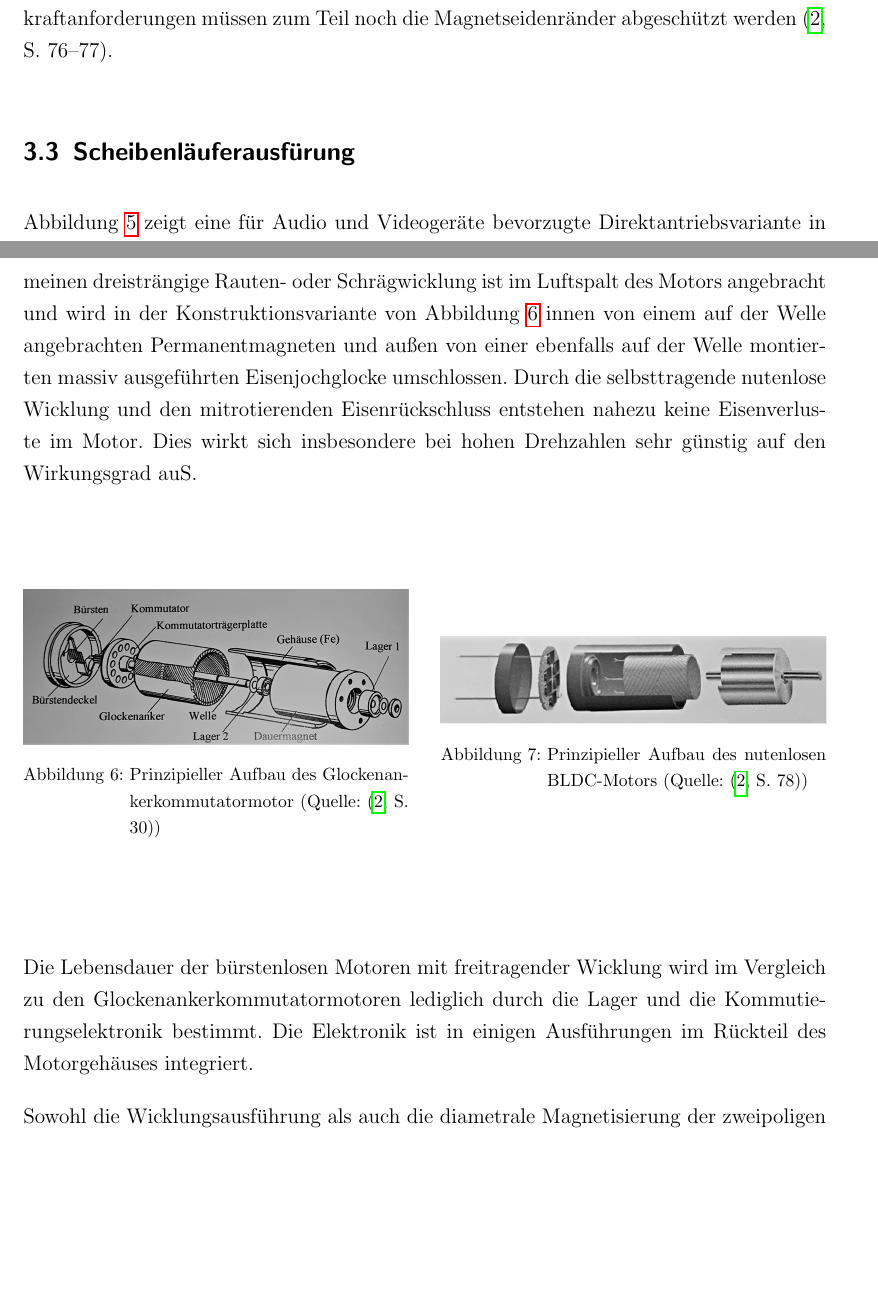
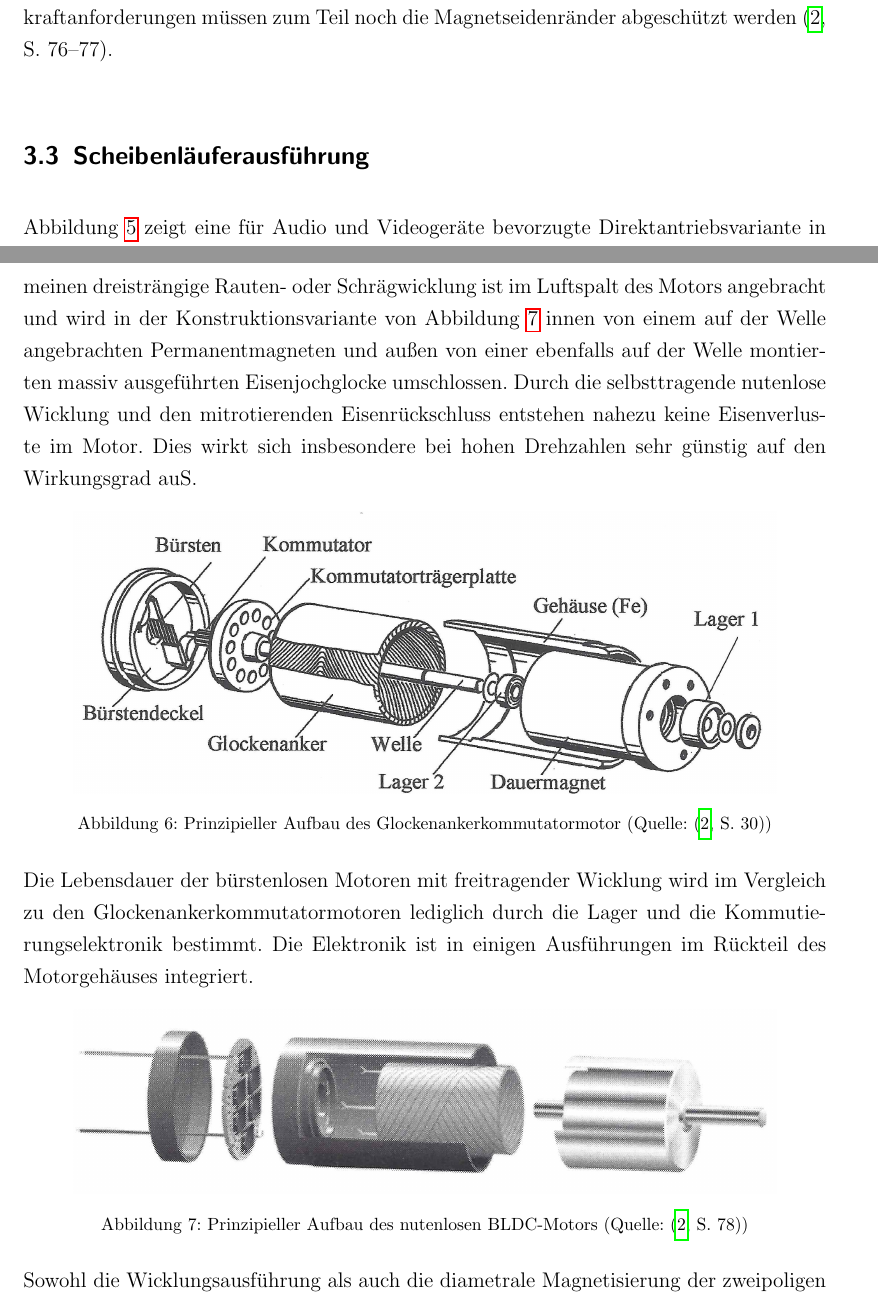
Before and after one commit to tim-hilt/BLDC, a LaTeX document (BLDC.tex, which reads TechnischeVarianten.tex): two parts of pages 10 and 12 of 18, joined at a grey line, cut so that both start at the same text, the shorter picture padded with empty space. Compiled offline with pdfLaTeX.

Commit message:
fots updated und text korriegiert

```diff
--- a/TechnischeVarianten.tex
+++ b/TechnischeVarianten.tex
@@ -47,7 +47,7 @@ In Lüftern, Gebläsen und Ventilatoren wird die Motorelektronik üblicherweise
 
 Das Rotorgehäuse besteht bei Lüftern aus einem gezogenen, weichmagnetischen Blechkopf, der über eine Niet-, Schweiß- oder Spritzverbindung mit der Welle verbunden ist. Unter Einbezug des Topsbodens für die magnetische Flussführung lassen sich kleine Blechdicken und damit niedrige Gewichte realisieren. Die Magnete, bei lufttechnischen Applikationen meist kunststoffgebundene, elastische, anisotrope Ferritmagnetbänder oder bei Festplattenantrieben NdFeB-Magnetringe, werden in das Rotorgehäuse eingeklebt. Eine Bandage der Magente ist aufgrund des Rotormantels nicht erforderlich. Für extreme Fliehkraftanforderungen müssen zum Teil noch die Magnetseidenränder abgeschützt werden \parencite[S.  76--77]{Stölting2011}.
 
-\subsection{Scheibenläuferausfürung}
+\subsection{Scheibenläuferausführung}
 
 Abbildung~\ref{fig:3_3} zeigt eine für Audio und Videogeräte bevorzugte Direktantriebsvariante in Einscheibenläuferausführung mit einer Leiterplatte als Spulen- und Elektronikträger, welcher in einem printmontierten ferromagnetischen Eisenrückschluss ausgeführt ist.
 
@@ -66,24 +66,23 @@ Der Scheibenläufer eignet sich sehr gut für eine Integration von Motor und Mot
 
 \subsection{Nutenloser BLDC-Motor}
 
-Die bürstenlosen Premanentmagnetmotoren mit nutenloser, zylindrischer Wicklungsausführung sind den Glockenankerkommutatormotoren nachgebildet (S.  Abbildung~\ref{fig:3_4}). Die im Allgemeinen dreisträngige Rauten- oder Schrägwicklung ist im Luftspalt des Motors angebracht und wird in der Konstruktionsvariante von Abbildung~\ref{fig:3_4} innen von einem auf der Welle angebrachten Permanentmagneten und außen von einer ebenfalls auf der Welle montierten massiv ausgeführten Eisenjochglocke umschlossen. Durch die selbsttragende nutenlose Wicklung und den mitrotierenden Eisenrückschluss entstehen nahezu keine Eisenverluste im Motor. Dies wirkt sich insbesondere bei hohen Drehzahlen sehr günstig auf den Wirkungsgrad auS.
+Die bürstenlosen Premanentmagnetmotoren mit nutenloser, zylindrischer Wicklungsausführung sind den Glockenankerkommutatormotoren nachgebildet (S.  Abbildung~\ref{fig:3_4}). Die im Allgemeinen dreisträngige Rauten- oder Schrägwicklung ist im Luftspalt des Motors angebracht und wird in der Konstruktionsvariante von Abbildung~\ref{fig:3_5} innen von einem auf der Welle angebrachten Permanentmagneten und außen von einer ebenfalls auf der Welle montierten massiv ausgeführten Eisenjochglocke umschlossen. Durch die selbsttragende nutenlose Wicklung und den mitrotierenden Eisenrückschluss entstehen nahezu keine Eisenverluste im Motor. Dies wirkt sich insbesondere bei hohen Drehzahlen sehr günstig auf den Wirkungsgrad auS.
 
 \begin{figure}[h]
-  \begin{minipage}{.48\linewidth}
     \centering
-    \includegraphics[width=\textwidth]{./Grafiken/3_4}
+    \includegraphics[width=14cm]{./Grafiken/3_4}
     \caption[Prinzipieller Aufbau des Glockenankerkommutatormotor]{Prinzipieller Aufbau des Glockenankerkommutatormotor (Quelle: \parencite[S.  30]{Stölting2011})}%
     \label{fig:3_4}
-  \end{minipage}\hfill%
-  \begin{minipage}{.48\linewidth}
-    \centering
-    \includegraphics[width=\textwidth]{./Grafiken/3_5}
-    \caption[Prinzipieller Aufbau des nutenlosen BLDC-Motors]{Prinzipieller Aufbau des nutenlosen BLDC-Motors (Quelle: \parencite[S.  78]{Stölting2011})}%
-    \label{fig:3_5}
-  \end{minipage}
 \end{figure}
 
 Die Lebensdauer der bürstenlosen Motoren mit freitragender Wicklung wird im Vergleich zu den Glockenankerkommutatormotoren lediglich durch die Lager und die Kommutierungselektronik bestimmt. Die Elektronik ist in einigen Ausführungen im Rückteil des Motorgehäuses integriert.
+
+\begin{figure}[h]
+  \centering
+  \includegraphics[width=14cm]{./Grafiken/3_5}
+  \caption[Prinzipieller Aufbau des nutenlosen BLDC-Motors]{Prinzipieller Aufbau des nutenlosen BLDC-Motors (Quelle: \parencite[S.  78]{Stölting2011})}%
+  \label{fig:3_5}
+\end{figure}
 
 Sowohl die Wicklungsausführung als auch die diametrale Magnetisierung der zweipoligen Zylindermagnet führen zu sinusförmigen Flussverkettungen und damit zu sinusförmigen induzierten Polradspannungen. Dementsprechend ist hinsichtlich der Gleichförmigkeit des Drehmomentes eine sinusförmige Ansteuerung empfehlenswert. Im Gegensatz zu den Glockenankerkommutatormotoren, die aufgrund der hohen Spulenzahl trotz Blockkommutierung sehr geringe Drehmomentwelligkeitswerte erreichen, kann sich bei der nur dreisträngigen bürstenlosen Ausführung die Blockkommutierung für sehr anspruchsvolle Servo-Applikationen unter Umständen störend auswirken. Aus Kostengründen sowie aufgrund des beschränkten Einbauvolumens für Elektronik und Sensorik wird jedoch in vielen Anwendungen die Blockstromkommutierung der sinusförmigen Ansteuerung vorgezogen. Mit steigender Drehzahl verringern sich Unterschiede zwischen Sinus- und Blockkommutierung in den Drehzahlschwankungen aufgrund des glättenden Einflusses des Rotorträgheitsmomentes \parencite[S.  78]{Stölting2011}.
 
```
Also changed, not shown: Grafiken/3_1.jpg, Grafiken/3_2.jpg, Grafiken/3_3.jpg, Grafiken/3_4.jpg, Grafiken/3_5.jpg, TechnischeVarianten.tex (6 more changed lines), 1 other file.
